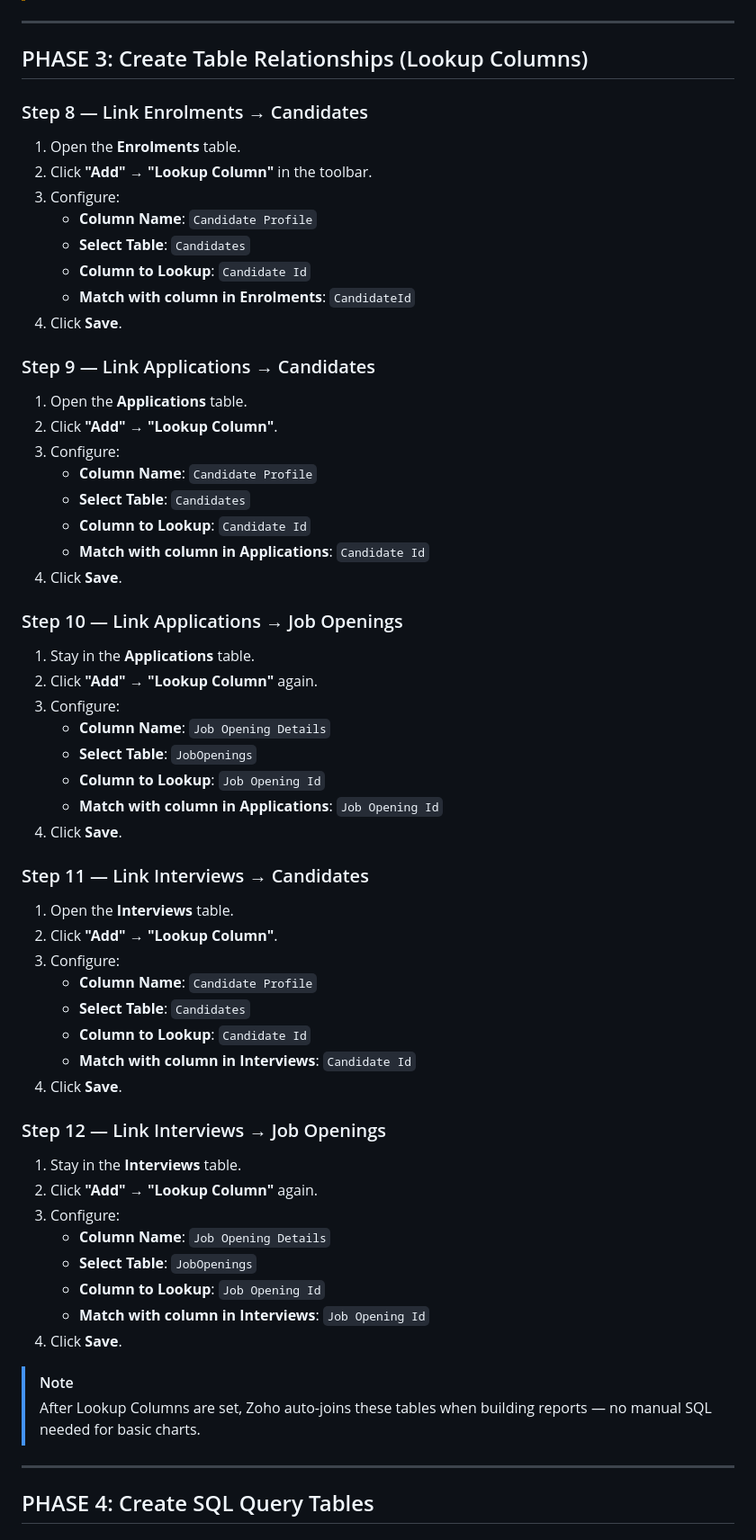
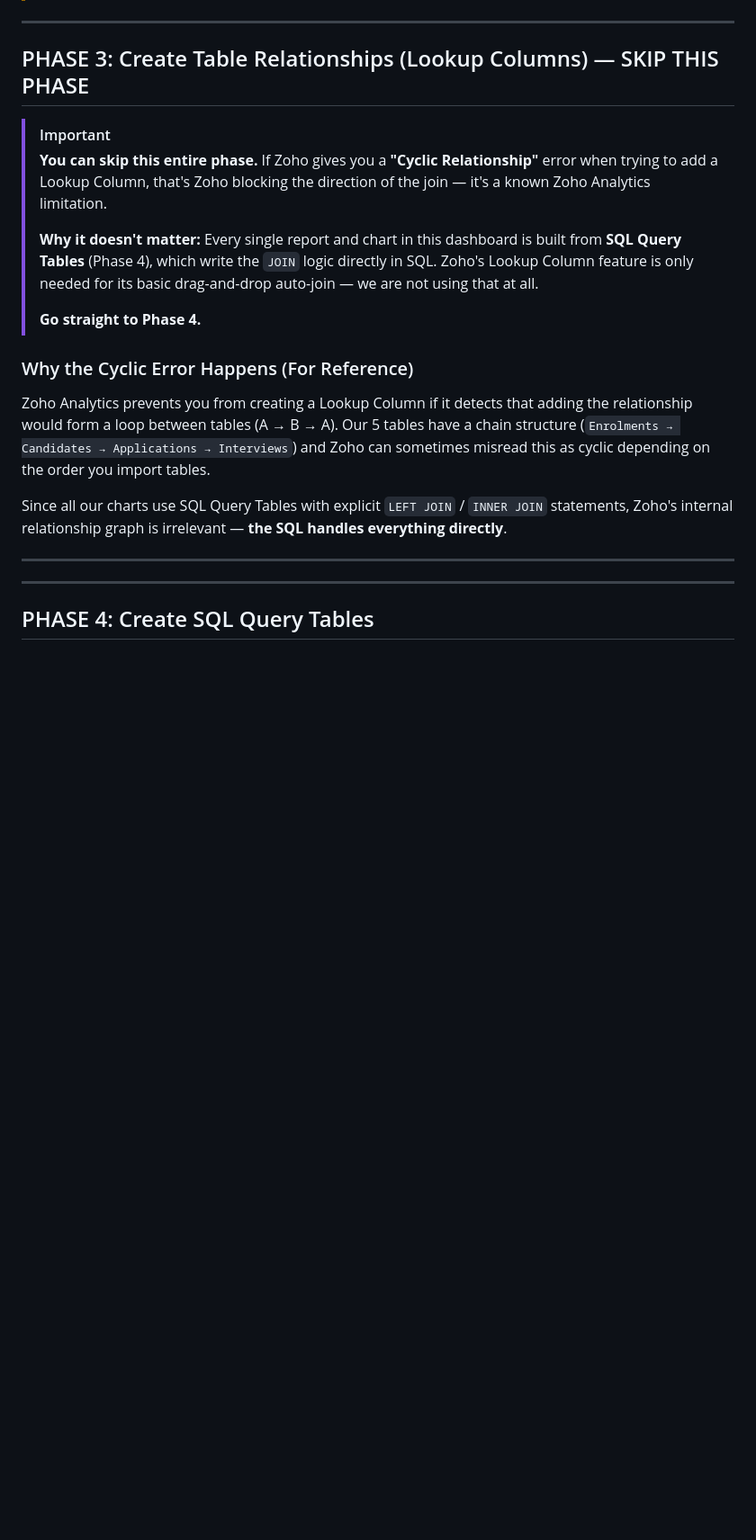
Before and after one commit to visheshsanghvi112/iide-skill-test, a Markdown page: zoho_analytics_guide.md, the part around the change. Shown at 90% size. GitHub-like rendering; blank space fills up the shorter version.

Commit message:
Skip Lookup Columns phase — explain cyclic error and point to SQL Query Tables instead

```diff
--- a/zoho_analytics_guide.md
+++ b/zoho_analytics_guide.md
@@ -97,60 +97,21 @@
 
 ---
 
-## PHASE 3: Create Table Relationships (Lookup Columns)
+## PHASE 3: Create Table Relationships (Lookup Columns) — SKIP THIS PHASE
 
-### Step 8 — Link Enrolments → Candidates
-1. Open the **Enrolments** table.
-2. Click **"Add" → "Lookup Column"** in the toolbar.
-3. Configure:
-   - **Column Name**: `Candidate Profile`
-   - **Select Table**: `Candidates`
-   - **Column to Lookup**: `Candidate Id`
-   - **Match with column in Enrolments**: `CandidateId`
-4. Click **Save**.
+> [!IMPORTANT]
+> **You can skip this entire phase.** If Zoho gives you a **"Cyclic Relationship"** error when trying to add a Lookup Column, that's Zoho blocking the direction of the join — it's a known Zoho Analytics limitation.
+>
+> **Why it doesn't matter:** Every single report and chart in this dashboard is built from **SQL Query Tables** (Phase 4), which write the `JOIN` logic directly in SQL. Zoho's Lookup Column feature is only needed for its basic drag-and-drop auto-join — we are not using that at all.
+>
+> **Go straight to Phase 4.**
 
-### Step 9 — Link Applications → Candidates
-1. Open the **Applications** table.
-2. Click **"Add" → "Lookup Column"**.
-3. Configure:
-   - **Column Name**: `Candidate Profile`
-   - **Select Table**: `Candidates`
-   - **Column to Lookup**: `Candidate Id`
-   - **Match with column in Applications**: `Candidate Id`
-4. Click **Save**.
+### Why the Cyclic Error Happens (For Reference)
+Zoho Analytics prevents you from creating a Lookup Column if it detects that adding the relationship would form a loop between tables (A → B → A). Our 5 tables have a chain structure (`Enrolments → Candidates → Applications → Interviews`) and Zoho can sometimes misread this as cyclic depending on the order you import tables.
 
-### Step 10 — Link Applications → Job Openings
-1. Stay in the **Applications** table.
-2. Click **"Add" → "Lookup Column"** again.
-3. Configure:
-   - **Column Name**: `Job Opening Details`
-   - **Select Table**: `JobOpenings`
-   - **Column to Lookup**: `Job Opening Id`
-   - **Match with column in Applications**: `Job Opening Id`
-4. Click **Save**.
+Since all our charts use SQL Query Tables with explicit `LEFT JOIN` / `INNER JOIN` statements, Zoho's internal relationship graph is irrelevant — **the SQL handles everything directly**.
 
-### Step 11 — Link Interviews → Candidates
-1. Open the **Interviews** table.
-2. Click **"Add" → "Lookup Column"**.
-3. Configure:
-   - **Column Name**: `Candidate Profile`
-   - **Select Table**: `Candidates`
-   - **Column to Lookup**: `Candidate Id`
-   - **Match with column in Interviews**: `Candidate Id`
-4. Click **Save**.
-
-### Step 12 — Link Interviews → Job Openings
-1. Stay in the **Interviews** table.
-2. Click **"Add" → "Lookup Column"** again.
-3. Configure:
-   - **Column Name**: `Job Opening Details`
-   - **Select Table**: `JobOpenings`
-   - **Column to Lookup**: `Job Opening Id`
-   - **Match with column in Interviews**: `Job Opening Id`
-4. Click **Save**.
-
-> [!NOTE]
-> After Lookup Columns are set, Zoho auto-joins these tables when building reports — no manual SQL needed for basic charts.
+---
 
 ---
 
```
